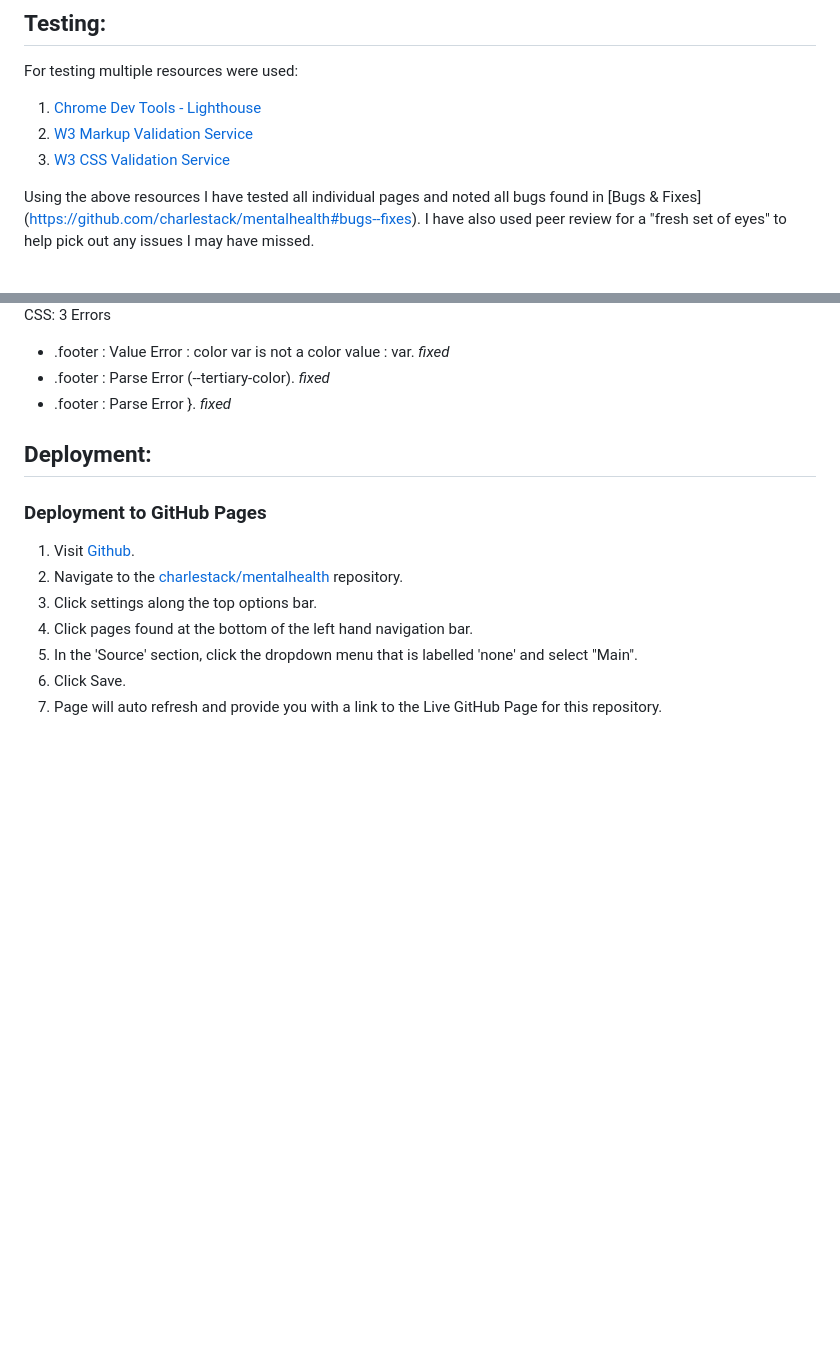
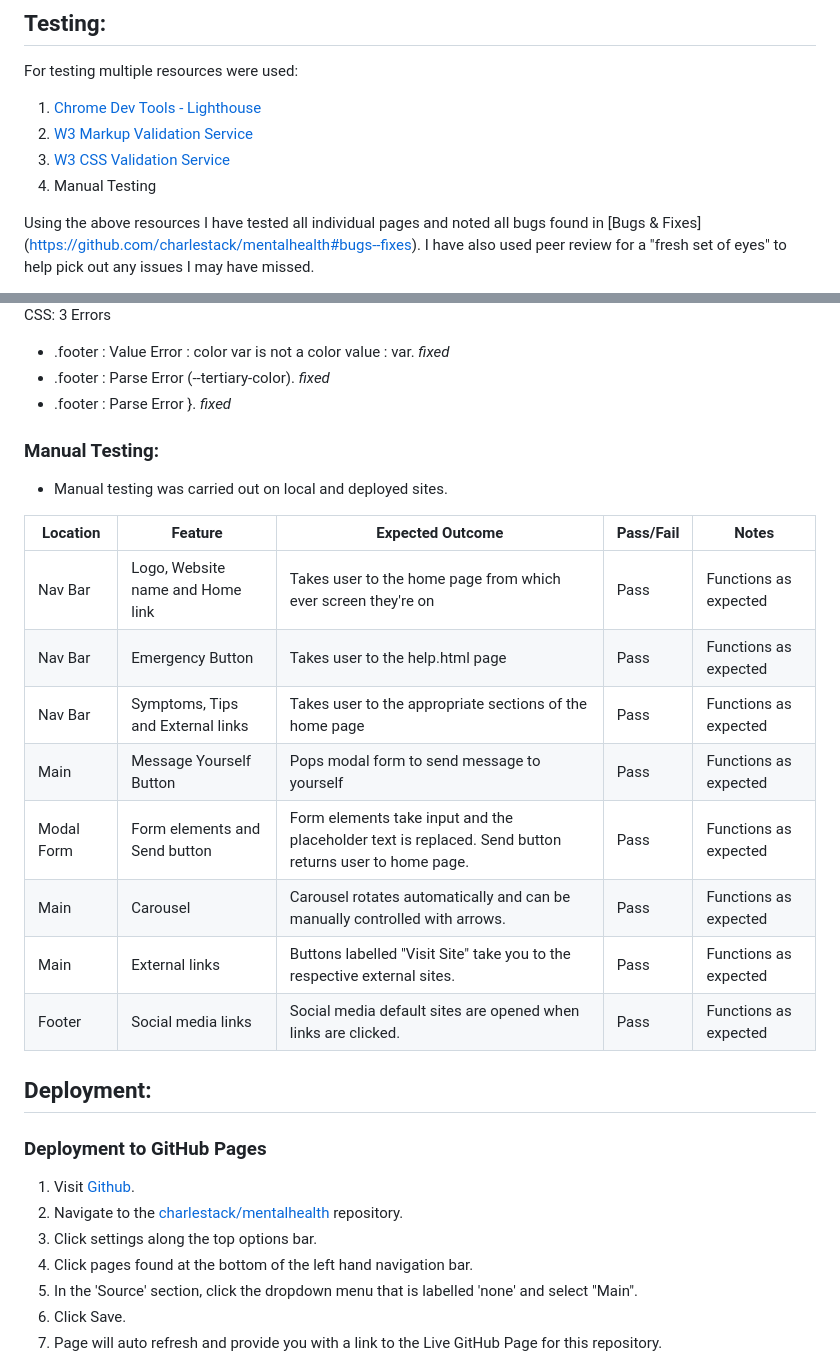
Before and after one commit to CharlesTack/mentalhealth, a Markdown page: README.md, 2 parts joined by grey strips. GitHub-like rendering; blank space fills up the shorter version.

Commit message:
add manual testing section and table

```diff
--- a/README.md
+++ b/README.md
@@ -161,6 +161,7 @@ For testing multiple resources were used:
 1. [Chrome Dev Tools - Lighthouse](https://developers.google.com/web/tools/lighthouse/)
 2. [W3 Markup Validation Service](https://validator.w3.org/)
 3. [W3 CSS Validation Service](https://jigsaw.w3.org/css-validator/)
+4. Manual Testing
 
 
 Using the above resources I have tested all individual pages and noted all bugs found in [Bugs & Fixes] (https://github.com/charlestack/mentalhealth#bugs--fixes).
@@ -238,6 +239,20 @@ CSS:
 - .footer : Parse Error (--tertiary-color). _fixed_
 - .footer : Parse Error }. _fixed_
 
+### Manual Testing:
+
+- Manual testing was carried out on local and deployed sites.
+
+| Location   | Feature                           | Expected Outcome                                                                                      | Pass/Fail | Notes                 |
+| ---------- | --------------------------------- | ----------------------------------------------------------------------------------------------------- | --------- | --------------------- |
+| Nav Bar    | Logo, Website name and Home link  | Takes user to the home page from which ever screen they're on                                         | Pass      | Functions as expected |
+| Nav Bar    | Emergency Button                  | Takes user to the help.html page                                                                      | Pass      | Functions as expected |
+| Nav Bar    | Symptoms, Tips and External links | Takes user to the appropriate sections of the home page                                               | Pass      | Functions as expected |
+| Main       | Message Yourself Button           | Pops modal form to send message to yourself                                                           | Pass      | Functions as expected |
+| Modal Form | Form elements and Send button     | Form elements take input and the placeholder text is replaced. Send button returns user to home page. | Pass      | Functions as expected |
+| Main       | Carousel                          | Carousel rotates automatically and can be manually controlled with arrows.                            | Pass      | Functions as expected |
+| Main       | External links                    | Buttons labelled "Visit Site" take you to the respective external sites.                              | Pass      | Functions as expected |
+| Footer     | Social media links                | Social media default sites are opened when links are clicked.                                         | Pass      | Functions as expected |
 
 ## Deployment:
 
```
